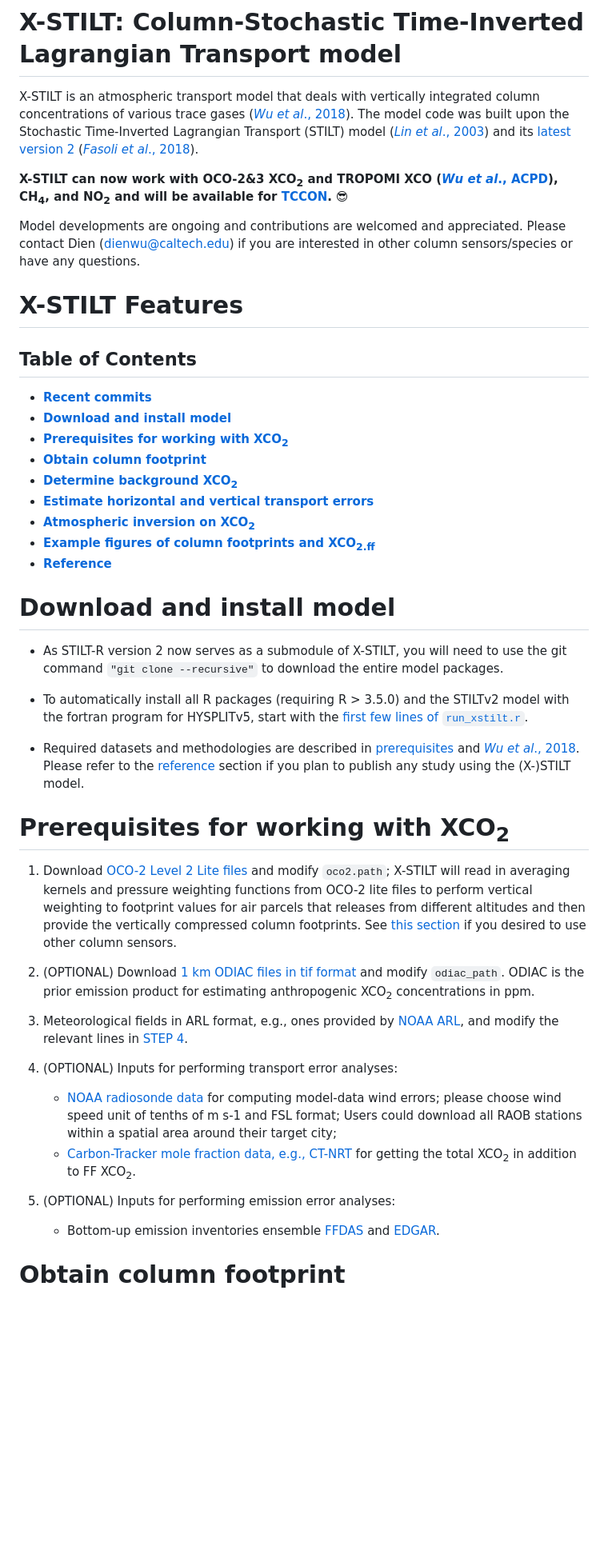
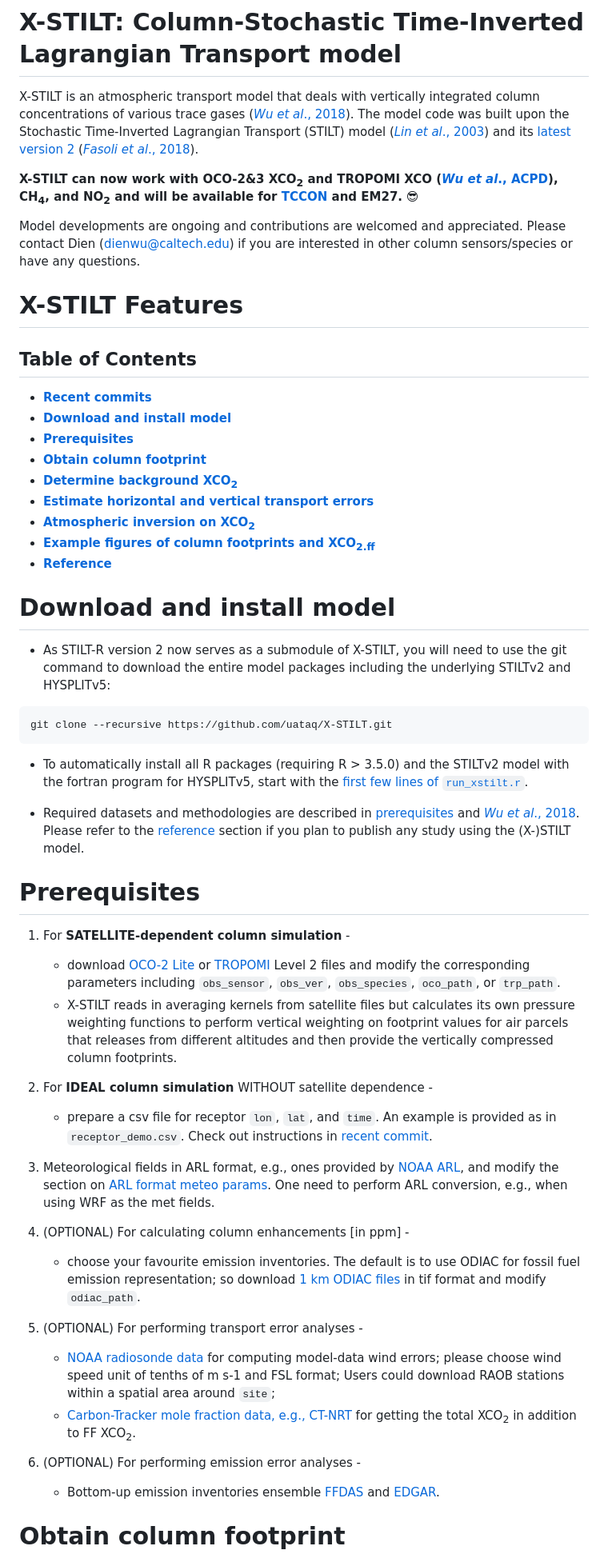
Before and after one commit to uataq/X-STILT, a Markdown page: README.md, the part around one of its changes. Shown at 80% size. Drawn GitHub-style; blank space fills up the shorter version.

````diff
--- a/README.md
+++ b/README.md
@@ -2,7 +2,7 @@
 
 X-STILT is an atmospheric transport model that deals with vertically integrated column concentrations of various trace gases ([*Wu et al*., 2018](https://doi.org/10.5194/gmd-11-4843-2018)). The model code was built upon the Stochastic Time-Inverted Lagrangian Transport (STILT) model ([*Lin et al*., 2003](https://doi.org/10.1029/2002JD003161)) and its [latest version 2](https://github.com/uataq/stilt) ([*Fasoli et al*., 2018](https://doi.org/10.5194/gmd-11-2813-2018)).
 
-**X-STILT can now work with OCO-2&3 XCO<sub>2</sub> and TROPOMI XCO ([*Wu et al*., ACPD](https://acp.copernicus.org/preprints/acp-2021-1029/)), CH<sub>4</sub>, and NO<sub>2</sub> and will be available for [TCCON](https://tccon-wiki.caltech.edu/).** :sunglasses:
+**X-STILT can now work with OCO-2&3 XCO<sub>2</sub> and TROPOMI XCO ([*Wu et al*., ACPD](https://acp.copernicus.org/preprints/acp-2021-1029/)), CH<sub>4</sub>, and NO<sub>2</sub> and will be available for [TCCON](https://tccon-wiki.caltech.edu/) and EM27.** :sunglasses:
 
 Model developments are ongoing and contributions are welcomed and appreciated. Please contact Dien (dienwu@caltech.edu) if you are interested in other column sensors/species or have any questions.
 
@@ -10,7 +10,7 @@ Model developments are ongoing and contributions are welcomed and appreciated. P
 ## Table of Contents
 - [**Recent commits**](HISTORY.md)
 - [**Download and install model**](#download-and-install-model)
-- [**Prerequisites for working with XCO<sub>2</sub>**](#prerequisites-for-working-with-xco2)
+- [**Prerequisites**](#prerequisites)
 - [**Obtain column footprint**](#obtain-column-footprint)
 - [**Determine background XCO<sub>2</sub>**](#determine-background-xco2)
 - [**Estimate horizontal and vertical transport errors**](#estimate-horizontal-and-vertical-transport-errors)
@@ -20,5 +20,8 @@ Model developments are ongoing and contributions are welcomed and appreciated. P
 
 Download and install model
 ============
-   * As STILT-R version 2 now serves as a submodule of X-STILT, you will need to use the git command `"git clone --recursive"` to download the entire model packages.
+   * As STILT-R version 2 now serves as a submodule of X-STILT, you will need to use the git command to download the entire model packages including the underlying STILTv2 and HYSPLITv5:
+   ```
+   git clone --recursive https://github.com/uataq/X-STILT.git
+   ```
 
@@ -28,19 +31,26 @@ Download and install model
 
 
 <!-- toc -->
-Prerequisites for working with XCO<sub>2</sub>
+Prerequisites
 ============
-1. Download [OCO-2 Level 2 Lite files](https://disc.gsfc.nasa.gov/datasets/OCO2_L2_Lite_FP_9r/summary) and modify `oco2.path`; X-STILT will read in averaging kernels and pressure weighting functions from OCO-2 lite files to perform vertical weighting to footprint values for air parcels that releases from different altitudes and then provide the vertically compressed column footprints. See [this section](#generalization) if you desired to use other column sensors.
+1. For **SATELLITE-dependent column simulation** -
+   * download [OCO-2 Lite](https://disc.gsfc.nasa.gov/datasets?keywords=OCO%20L2%20Lite%20FP&page=1) or [TROPOMI](https://disc.gsfc.nasa.gov/datasets?keywords=TROPOMI%20L2&page=1) Level 2 files and modify the corresponding parameters including `obs_sensor`, `obs_ver`, `obs_species`, `oco_path`, or `trp_path`.
+   * X-STILT reads in averaging kernels from satellite files but calculates its own pressure weighting functions to perform vertical weighting on footprint values for air parcels that releases from different altitudes and then provide the vertically compressed column footprints.
 
-2. (OPTIONAL) Download [1 km ODIAC files in tif format](http://db.cger.nies.go.jp/dataset/ODIAC/DL_odiac2019.html) and modify `odiac_path`. ODIAC is the prior emission product for estimating anthropogenic XCO<sub>2</sub> concentrations in ppm.
+2. For **IDEAL column simulation** WITHOUT satellite dependence -
+   * prepare a csv file for receptor `lon`, `lat`, and `time`. An example is provided as in `receptor_demo.csv`. Check out instructions in [recent commit](https://github.com/uataq/X-STILT/blob/master/HISTORY.md#commit-by-july-6-2021).
 
-3. Meteorological fields in ARL format, e.g., ones provided by [NOAA ARL](ftp://arlftp.arlhq.noaa.gov/archives/), and modify the relevant lines in [STEP 4](https://github.com/uataq/X-STILT/blob/master/run_xstilt.r#L228-L234).
 
-4. (OPTIONAL) Inputs for performing transport error analyses:
-   * [NOAA radiosonde data](https://ruc.noaa.gov/raobs/) for computing model-data wind errors; please choose wind speed unit of tenths of m s-1 and FSL format; Users could download all RAOB stations within a spatial area around their target city;
+3. Meteorological fields in ARL format, e.g., ones provided by [NOAA ARL](ftp://arlftp.arlhq.noaa.gov/archives/), and modify the section on [ARL format meteo params](https://github.com/uataq/X-STILT/blob/master/run_xstilt.r#L164-L179). One need to perform ARL conversion, e.g., when using WRF as the met fields.
+
+4. (OPTIONAL) For calculating column enhancements [in ppm] -
+   * choose your favourite emission inventories. The default is to use ODIAC for fossil fuel emission representation; so download [1 km ODIAC files](http://db.cger.nies.go.jp/dataset/ODIAC/DL_odiac2019.html) in tif format and modify `odiac_path`.
+
+5. (OPTIONAL) For performing transport error analyses -
+   * [NOAA radiosonde data](https://ruc.noaa.gov/raobs/) for computing model-data wind errors; please choose wind speed unit of tenths of m s-1 and FSL format; Users could download RAOB stations within a spatial area around `site`;
    * [Carbon-Tracker mole fraction data, e.g., CT-NRT](https://www.esrl.noaa.gov/gmd/ccgg/carbontracker/CT-NRT/) for getting the total XCO<sub>2</sub> in addition to FF XCO<sub>2</sub>.
 
-5. (OPTIONAL) Inputs for performing emission error analyses:
+6. (OPTIONAL) For performing emission error analyses -
    * Bottom-up emission inventories ensemble [FFDAS](http://ffdas.rc.nau.edu/index.html) and [EDGAR](https://edgar.jrc.ec.europa.eu/).
 
 
````
Also changed, not shown: other parts of README.md (+21 -14 lines), HISTORY.md (+2 -1 lines), figs/trans_err.png (added).
